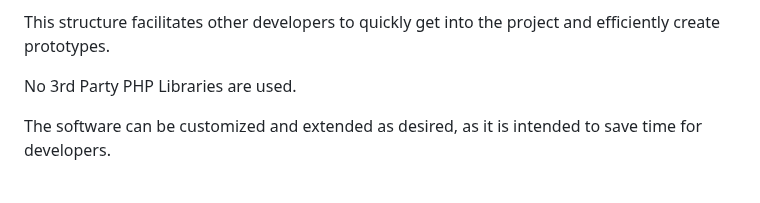
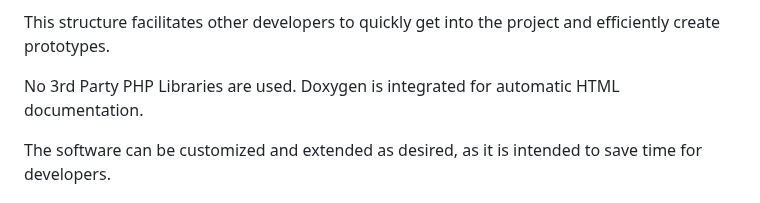
Before and after one commit to floriankuehl/devworx, a Markdown page: README.md, the part around the change. GitHub-like rendering.

```diff
--- a/README.md
+++ b/README.md
@@ -2,7 +2,7 @@
 
 <strong>PHP framework for rapid prototyping</strong>
 <p>This structure facilitates other developers to quickly get into the project and efficiently create prototypes.</p>
-<p>No 3rd Party PHP Libraries are used.</p>
+<p>No 3rd Party PHP Libraries are used. Doxygen is integrated for automatic HTML documentation.</p>
 <p>The software can be customized and extended as desired, as it is intended to save time for developers.</p>
 
 <h2>Inspiration</h2>
```
